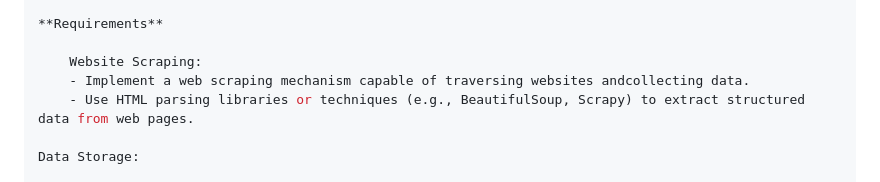
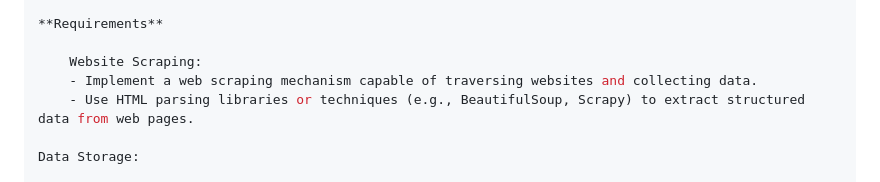
Before and after one commit to moabukar/tech-vault, a Markdown page: coding-challenges/README.md, the part around the change. GitHub-like rendering.

Commit message:
add space between 2 words

```diff
--- a/coding-challenges/README.md
+++ b/coding-challenges/README.md
@@ -244,7 +244,7 @@ AlphaTech wants to stay updated with the latest news related to their industry a
 **Requirements**
 
     Website Scraping:
-    - Implement a web scraping mechanism capable of traversing websites andcollecting data.
+    - Implement a web scraping mechanism capable of traversing websites and collecting data.
     - Use HTML parsing libraries or techniques (e.g., BeautifulSoup, Scrapy) to extract structured data from web pages.
 
 Data Storage:
```
